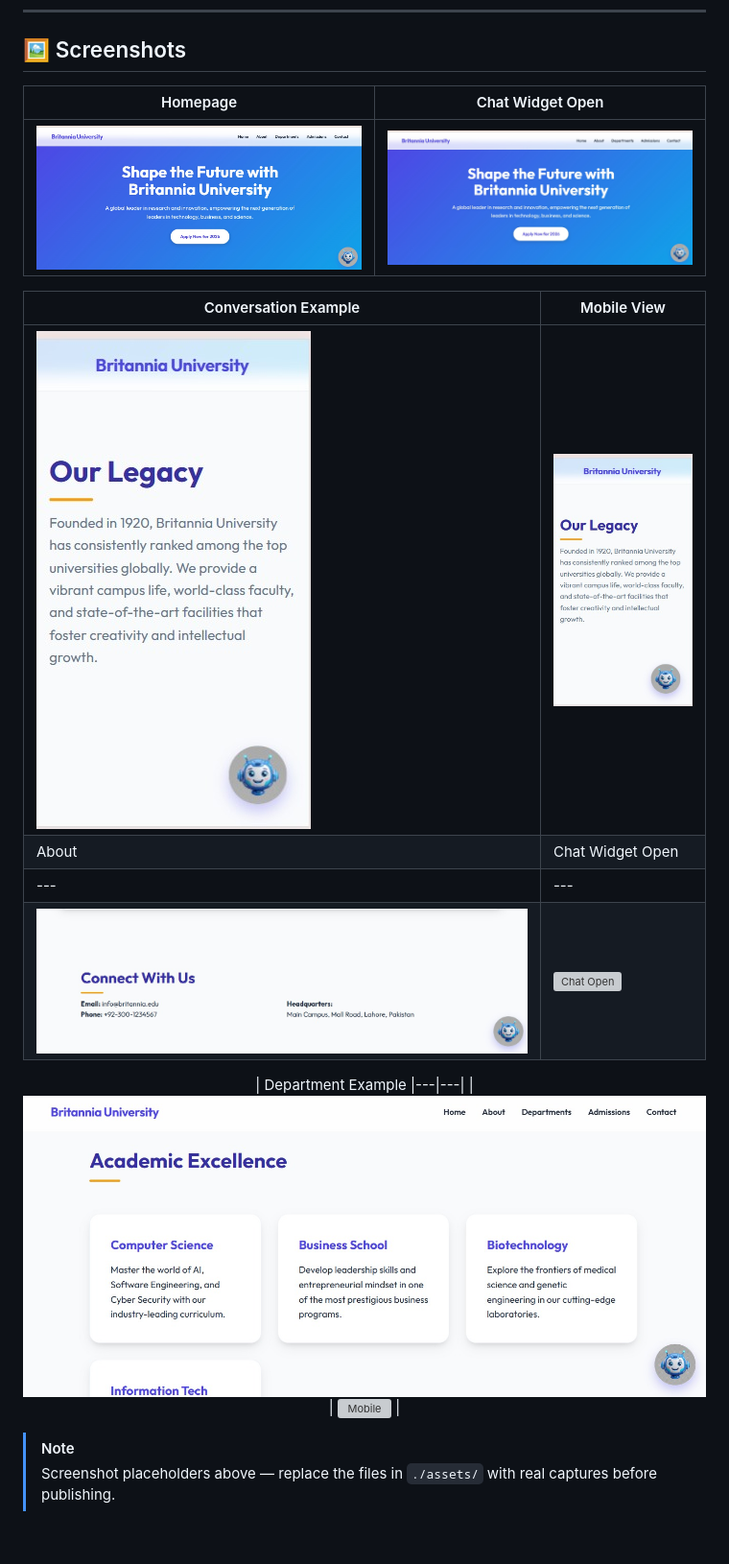
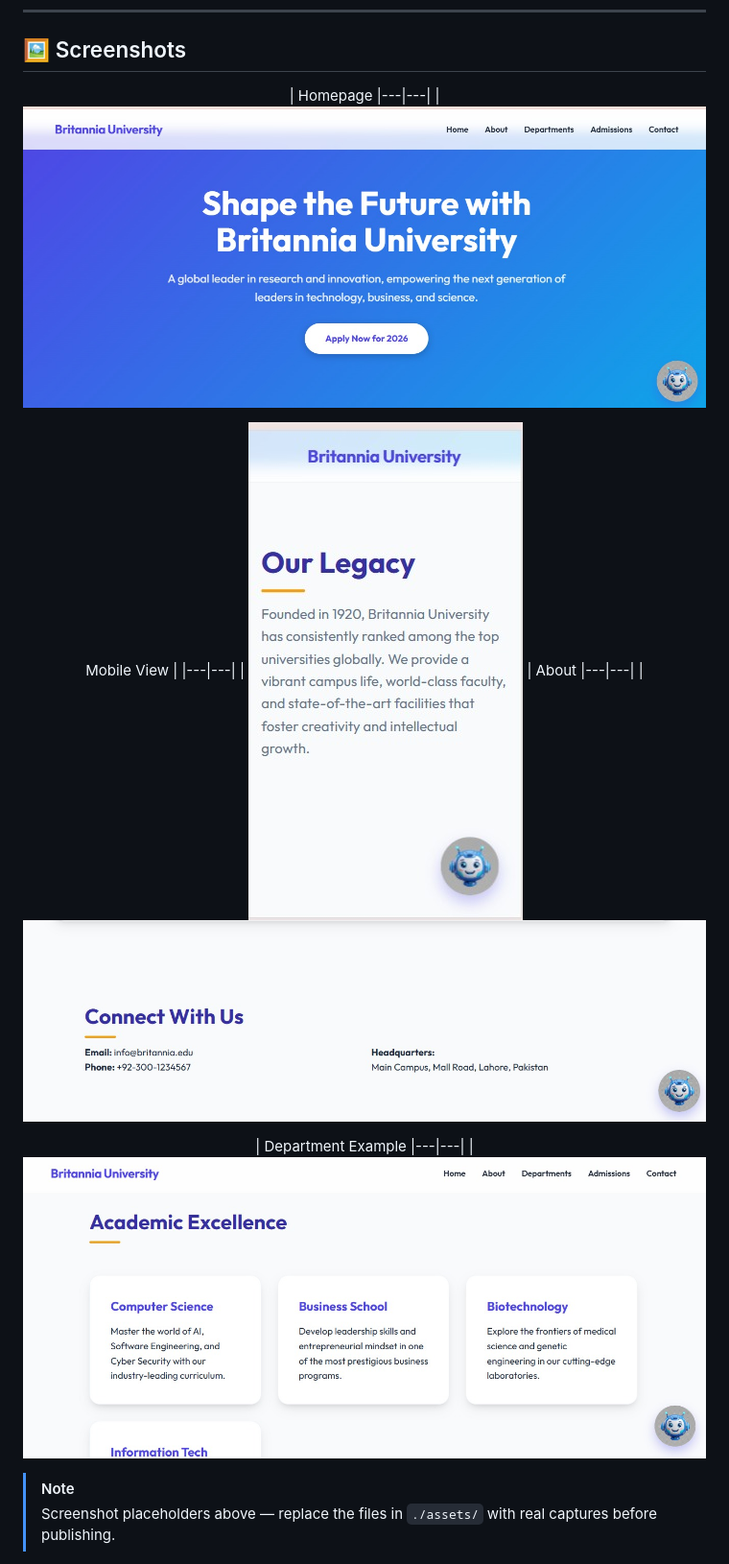
Before and after one commit to Ishaswork123/Automatic-University-Chatbot, a Markdown page: README.md, the part around the change. Shown at 96% size. Drawn GitHub-style; blank space fills up the shorter version; grey boxes are pictures that could not be loaded.

Commit message:
Fix formatting of screenshots in README.md

```diff
--- a/README.md
+++ b/README.md
@@ -104,20 +104,20 @@ Prospective students, parents, and staff visiting a university website usually h
 
 <div align="center">
 
-| Homepage | Chat Widget Open |
+| Homepage
 |---|---|
-| ![Homepage](dashboard.jpeg) | ![Chat Open](/dashboard.jpeg) |
+| ![Homepage](dashboard.jpeg)
 
-| Conversation Example | Mobile View |
+Mobile View |
 |---|---|
-| ![Conversation](moile.jpeg) | ![Mobile](moile.jpeg) |
-| About | Chat Widget Open |
+| ![Conversation](moile.jpeg)
+| About
 |---|---|
-| ![Homepage](contact.jpeg) | ![Chat Open](./assets/screenshot-chat-open.png) |
+| ![Homepage](contact.jpeg)
 
 | Department Example
 |---|---|
-| ![Conversation](department.jpeg) | ![Mobile](./assets/screenshot-mobile.png) |
+| ![Conversation](department.jpeg)
 
 </div>
 
```
